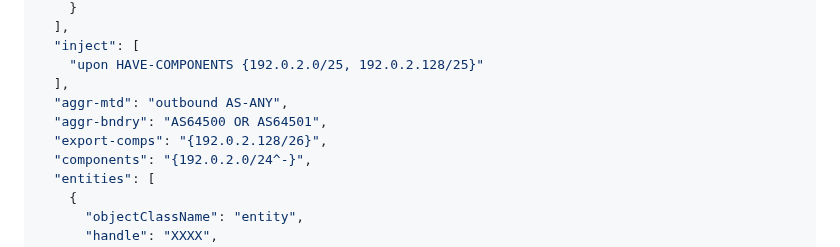
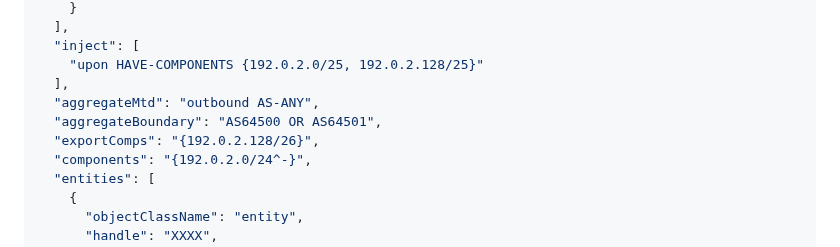
Before and after one commit to maggarwal13/rdap-irr-support, a Markdown page: draft-aggarwal-regext-rdap-irr.md, the part around the change. GitHub-like rendering.

Commit message:
Correct the attribute names in the route example

```diff
--- a/draft-aggarwal-regext-rdap-irr.md
+++ b/draft-aggarwal-regext-rdap-irr.md
@@ -170,9 +170,9 @@ The following is an example of the JSON object
   "inject": [
     "upon HAVE-COMPONENTS {192.0.2.0/25, 192.0.2.128/25}"
   ],
-  "aggr-mtd": "outbound AS-ANY",
-  "aggr-bndry": "AS64500 OR AS64501",
-  "export-comps": "{192.0.2.128/26}",
+  "aggregateMtd": "outbound AS-ANY",
+  "aggregateBoundary": "AS64500 OR AS64501",
+  "exportComps": "{192.0.2.128/26}",
   "components": "{192.0.2.0/24^-}",
   "entities": [
     {
```
